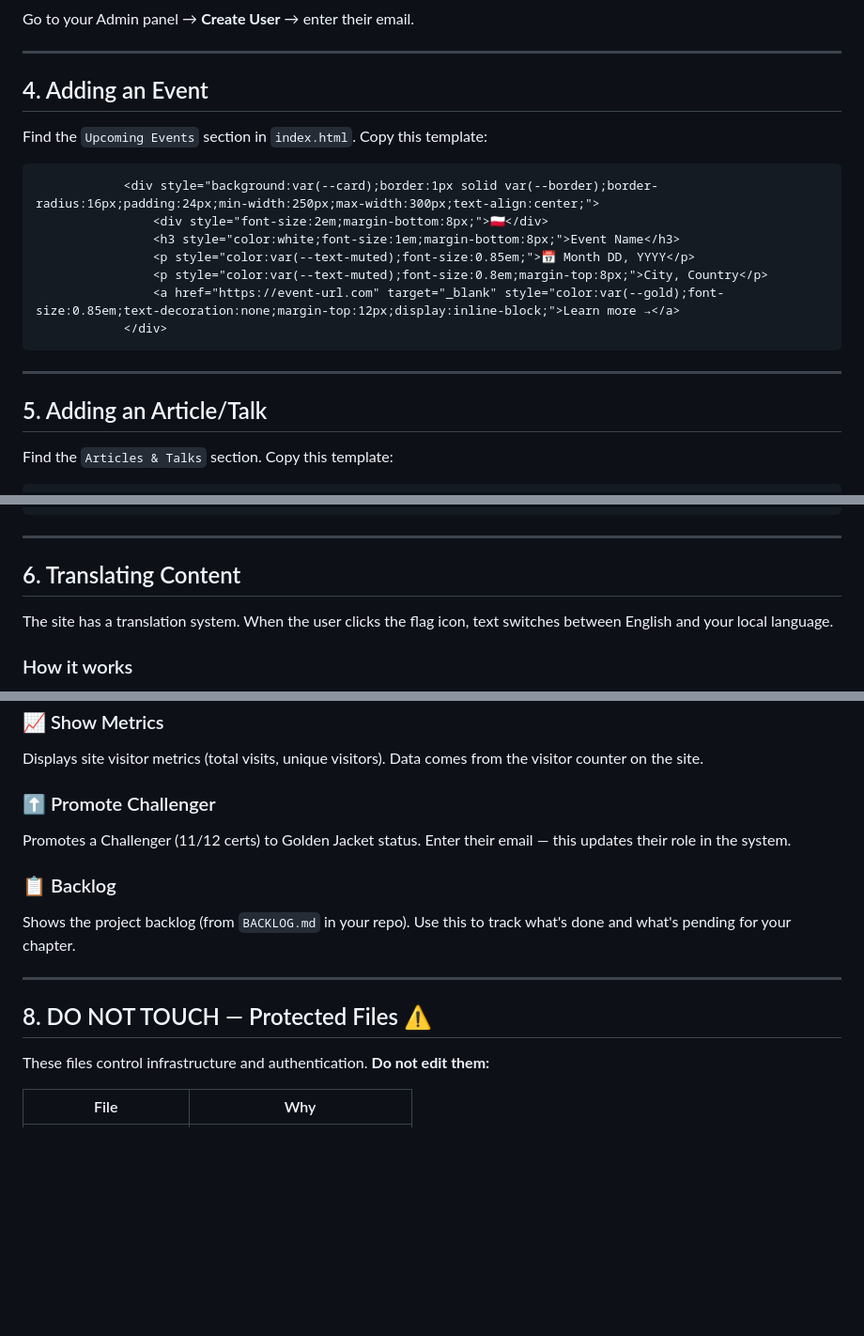
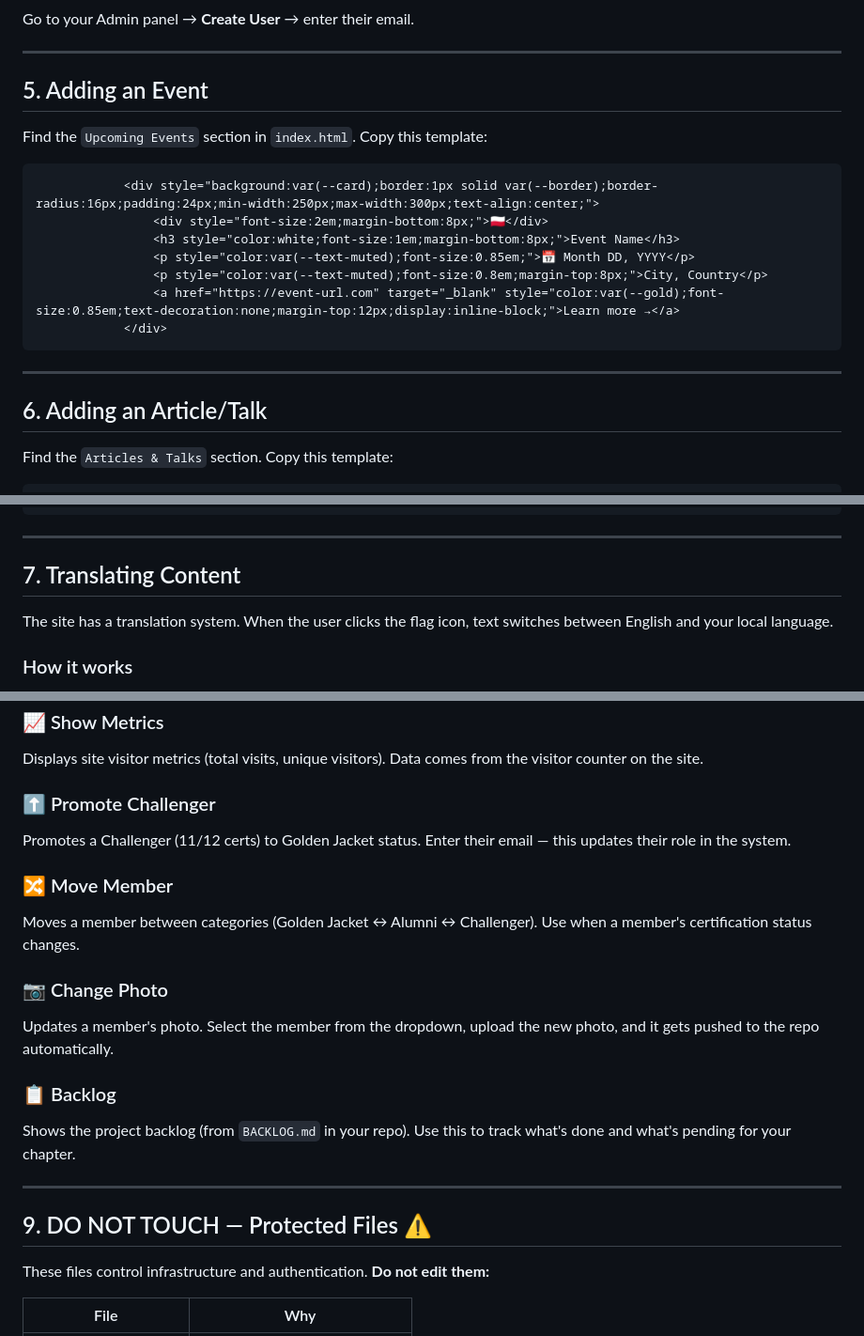
Before and after one commit to goldenjackets-community/golden-jackets-infra, a Markdown page: CHAPTER_LEADER_GUIDE.md, 3 parts joined by grey strips. Shown at 94% size. Drawn GitHub-style; blank space fills up the shorter version.

```diff
--- a/CHAPTER_LEADER_GUIDE.md
+++ b/CHAPTER_LEADER_GUIDE.md
@@ -108,7 +146,7 @@ Go to your Admin panel → **Create User** → enter their email.
 
 ---
 
-## 4. Adding an Event
+## 5. Adding an Event
 
 Find the `Upcoming Events` section in `index.html`. Copy this template:
 
@@ -124,7 +162,7 @@ Find the `Upcoming Events` section in `index.html`. Copy this template:
 
 ---
 
-## 5. Adding an Article/Talk
+## 6. Adding an Article/Talk
 
 Find the `Articles & Talks` section. Copy this template:
 
@@ -141,7 +179,7 @@ Find the `Articles & Talks` section. Copy this template:
 
 ---
 
-## 6. Translating Content
+## 7. Translating Content
 
 The site has a translation system. When the user clicks the flag icon, text switches between English and your local language.
 
@@ -226,13 +264,21 @@ Displays site visitor metrics (total visits, unique visitors). Data comes from t
 
 Promotes a Challenger (11/12 certs) to Golden Jacket status. Enter their email — this updates their role in the system.
 
+### 🔀 Move Member
+
+Moves a member between categories (Golden Jacket ↔ Alumni ↔ Challenger). Use when a member's certification status changes.
+
+### 📷 Change Photo
+
+Updates a member's photo. Select the member from the dropdown, upload the new photo, and it gets pushed to the repo automatically.
+
 ### 📋 Backlog
 
 Shows the project backlog (from `BACKLOG.md` in your repo). Use this to track what's done and what's pending for your chapter.
 
 ---
 
-## 8. DO NOT TOUCH — Protected Files ⚠️
+## 9. DO NOT TOUCH — Protected Files ⚠️
 
 These files control infrastructure and authentication. **Do not edit them:**
 
```
Also changed, not shown: other parts of CHAPTER_LEADER_GUIDE.md (+48 -10 lines).
